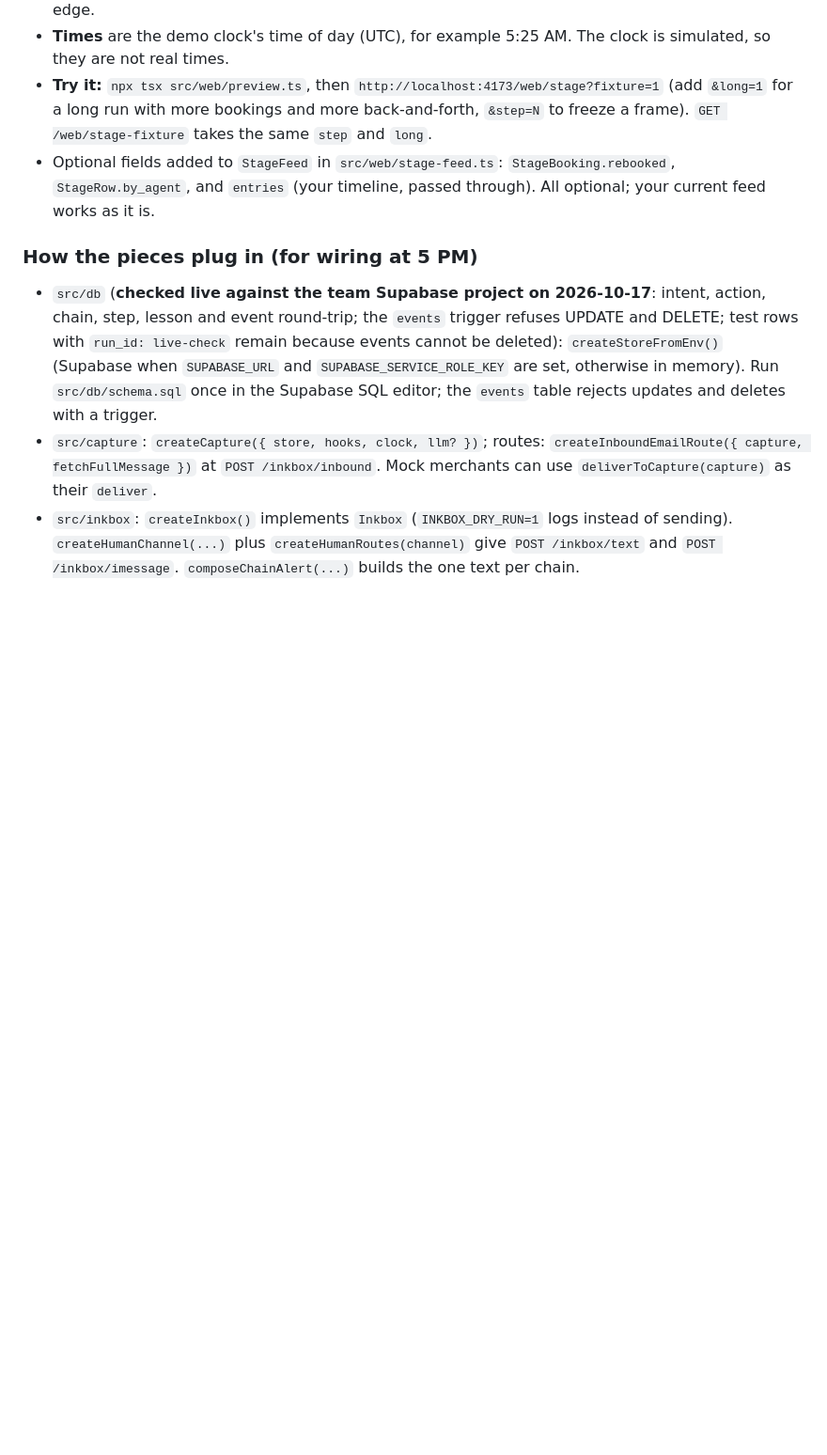
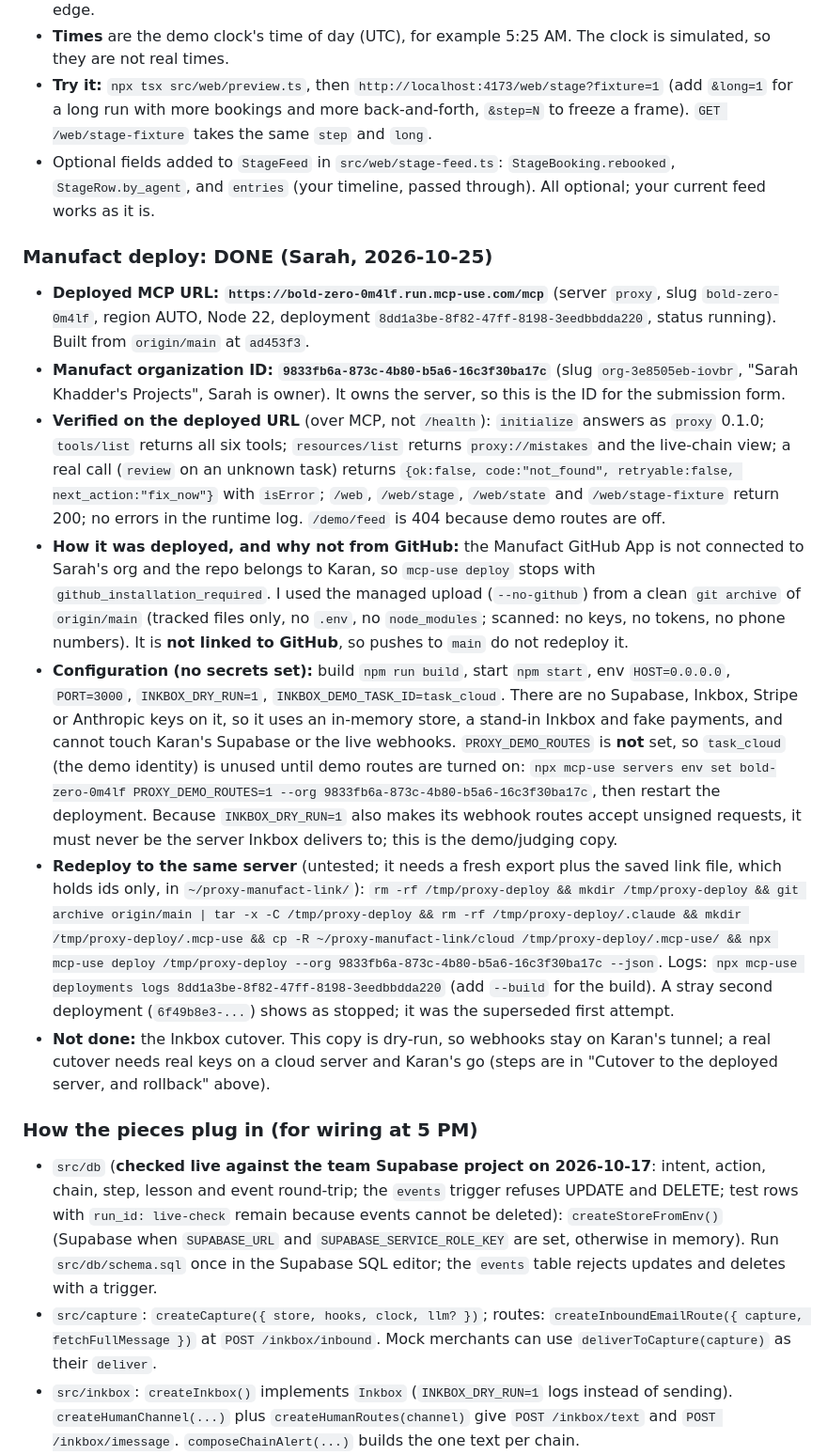
Before and after one commit to karan6705/proxy, a Markdown page: HANDOFF.md, the part around the change. Shown at 94% size. Rendered like a GitHub page; blank space fills up the shorter version.

Commit message:
[core] Manufact deploy: URL, org id, verification and redeploy notes

```diff
--- a/HANDOFF.md
+++ b/HANDOFF.md
@@ -367,6 +367,15 @@ Reworked after the first recording. `GET /web/stage` no longer forces a 16:9 box
 - **Try it:** `npx tsx src/web/preview.ts`, then `http://localhost:4173/web/stage?fixture=1` (add `&long=1` for a long run with more bookings and more back-and-forth, `&step=N` to freeze a frame). `GET /web/stage-fixture` takes the same `step` and `long`.
 - Optional fields added to `StageFeed` in `src/web/stage-feed.ts`: `StageBooking.rebooked`, `StageRow.by_agent`, and `entries` (your timeline, passed through). All optional; your current feed works as it is.
 
+### Manufact deploy: DONE (Sarah, 2026-10-25)
+- **Deployed MCP URL: `https://bold-zero-0m4lf.run.mcp-use.com/mcp`** (server `proxy`, slug `bold-zero-0m4lf`, region AUTO, Node 22, deployment `8dd1a3be-8f82-47ff-8198-3eedbbdda220`, status running). Built from `origin/main` at `ad453f3`.
+- **Manufact organization ID: `9833fb6a-873c-4b80-b5a6-16c3f30ba17c`** (slug `org-3e8505eb-iovbr`, "Sarah Khadder's Projects", Sarah is owner). It owns the server, so this is the ID for the submission form.
+- **Verified on the deployed URL** (over MCP, not `/health`): `initialize` answers as `proxy` 0.1.0; `tools/list` returns all six tools; `resources/list` returns `proxy://mistakes` and the live-chain view; a real call (`review` on an unknown task) returns `{ok:false, code:"not_found", retryable:false, next_action:"fix_now"}` with `isError`; `/web`, `/web/stage`, `/web/state` and `/web/stage-fixture` return 200; no errors in the runtime log. `/demo/feed` is 404 because demo routes are off.
+- **How it was deployed, and why not from GitHub:** the Manufact GitHub App is not connected to Sarah's org and the repo belongs to Karan, so `mcp-use deploy` stops with `github_installation_required`. I used the managed upload (`--no-github`) from a clean `git archive` of `origin/main` (tracked files only, no `.env`, no `node_modules`; scanned: no keys, no tokens, no phone numbers). It is **not linked to GitHub**, so pushes to `main` do not redeploy it.
+- **Configuration (no secrets set):** build `npm run build`, start `npm start`, env `HOST=0.0.0.0`, `PORT=3000`, `INKBOX_DRY_RUN=1`, `INKBOX_DEMO_TASK_ID=task_cloud`. There are no Supabase, Inkbox, Stripe or Anthropic keys on it, so it uses an in-memory store, a stand-in Inkbox and fake payments, and cannot touch Karan's Supabase or the live webhooks. `PROXY_DEMO_ROUTES` is **not** set, so `task_cloud` (the demo identity) is unused until demo routes are turned on: `npx mcp-use servers env set bold-zero-0m4lf PROXY_DEMO_ROUTES=1 --org 9833fb6a-873c-4b80-b5a6-16c3f30ba17c`, then restart the deployment. Because `INKBOX_DRY_RUN=1` also makes its webhook routes accept unsigned requests, it must never be the server Inkbox delivers to; this is the demo/judging copy.
+- **Redeploy to the same server** (untested; it needs a fresh export plus the saved link file, which holds ids only, in `~/proxy-manufact-link/`): `rm -rf /tmp/proxy-deploy && mkdir /tmp/proxy-deploy && git archive origin/main | tar -x -C /tmp/proxy-deploy && rm -rf /tmp/proxy-deploy/.claude && mkdir /tmp/proxy-deploy/.mcp-use && cp -R ~/proxy-manufact-link/cloud /tmp/proxy-deploy/.mcp-use/ && npx mcp-use deploy /tmp/proxy-deploy --org 9833fb6a-873c-4b80-b5a6-16c3f30ba17c --json`. Logs: `npx mcp-use deployments logs 8dd1a3be-8f82-47ff-8198-3eedbbdda220` (add `--build` for the build). A stray second deployment (`6f49b8e3-...`) shows as stopped; it was the superseded first attempt.
+- **Not done:** the Inkbox cutover. This copy is dry-run, so webhooks stay on Karan's tunnel; a real cutover needs real keys on a cloud server and Karan's go (steps are in "Cutover to the deployed server, and rollback" above).
+
 ### How the pieces plug in (for wiring at 5 PM)
 - `src/db` (**checked live against the team Supabase project on 2026-10-17**: intent, action, chain, step, lesson and event round-trip; the `events` trigger refuses UPDATE and DELETE; test rows with `run_id: live-check` remain because events cannot be deleted): `createStoreFromEnv()` (Supabase when `SUPABASE_URL` and `SUPABASE_SERVICE_ROLE_KEY` are set, otherwise in memory). Run `src/db/schema.sql` once in the Supabase SQL editor; the `events` table rejects updates and deletes with a trigger.
 - `src/capture`: `createCapture({ store, hooks, clock, llm? })`; routes: `createInboundEmailRoute({ capture, fetchFullMessage })` at `POST /inkbox/inbound`. Mock merchants can use `deliverToCapture(capture)` as their `deliver`.
```
Also changed, not shown: SUBMISSION.md (+8 -8 lines).
